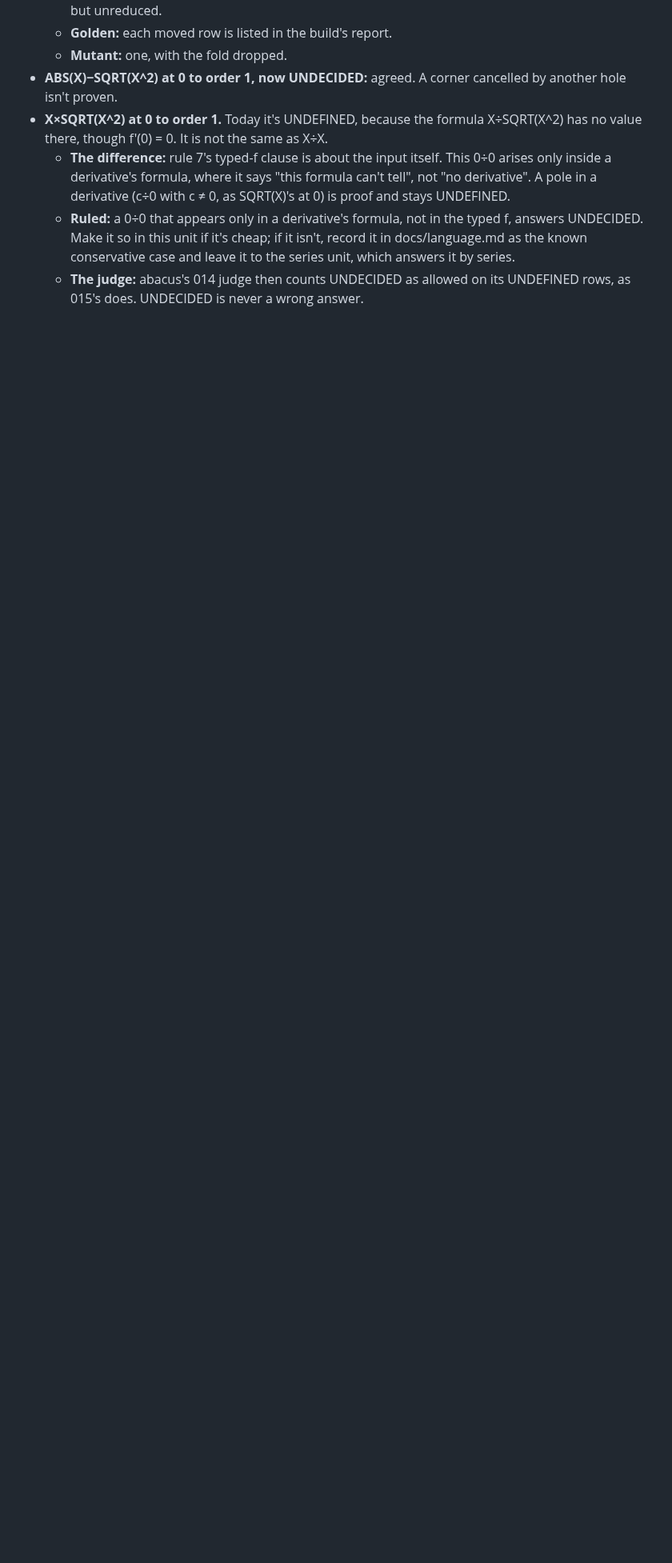
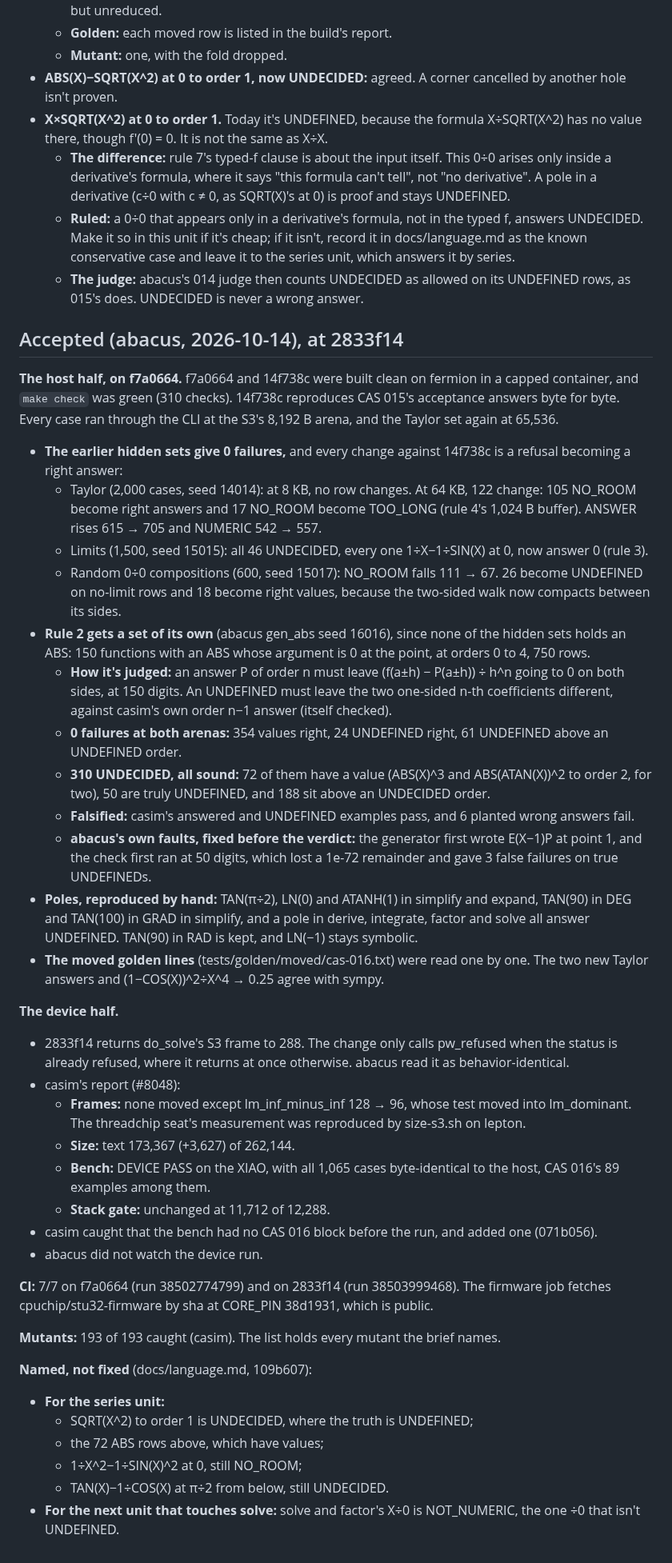
Before and after one commit to cpuchip/casimir, a Markdown page: work/016-poles-and-follow-ups.md, the part around the change. Shown at 80% size. GitHub-like rendering; blank space fills up the shorter version.

Commit message:
CAS 016 accepted at 2833f14 (abacus): hidden sets 0 failures, a rule 2 set by one-sided remainders, device pass
Co-Authored-By: Claude <noreply@anthropic.com>

```diff
--- a/work/016-poles-and-follow-ups.md
+++ b/work/016-poles-and-follow-ups.md
@@ -99,3 +99,57 @@ faster than any buffer, and L'Hôpital multiplies that: 1÷X^2−1÷SIN(X)^2 at
     the series unit, which answers it by series.
   - **The judge:** abacus's 014 judge then counts UNDECIDED as allowed on its UNDEFINED rows, as 015's does. UNDECIDED
     is never a wrong answer.
+
+## Accepted (abacus, 2026-10-14), at 2833f14
+
+**The host half, on f7a0664.** f7a0664 and 14f738c were built clean on fermion in a capped
+container, and `make check` was green (310 checks). 14f738c reproduces CAS 015's acceptance answers byte for byte.
+Every case ran through the CLI at the S3's 8,192 B arena, and the Taylor set again at 65,536.
+- **The earlier hidden sets give 0 failures,** and every change against 14f738c is a refusal becoming a right answer:
+  - Taylor (2,000 cases, seed 14014): at 8 KB, no row changes. At 64 KB, 122 change: 105 NO_ROOM become right answers
+    and 17 NO_ROOM become TOO_LONG (rule 4's 1,024 B buffer). ANSWER rises 615 → 705 and NUMERIC 542 → 557.
+  - Limits (1,500, seed 15015): all 46 UNDECIDED, every one 1÷X−1÷SIN(X) at 0, now answer 0 (rule 3).
+  - Random 0÷0 compositions (600, seed 15017): NO_ROOM falls 111 → 67. 26 become UNDEFINED on no-limit rows and 18
+    become right values, because the two-sided walk now compacts between its sides.
+- **Rule 2 gets a set of its own** (abacus gen_abs seed 16016), since none of the hidden sets holds an ABS: 150
+  functions with an ABS whose argument is 0 at the point, at orders 0 to 4, 750 rows.
+  - **How it's judged:** an answer P of order n must leave (f(a±h) − P(a±h)) ÷ h^n going to 0 on both sides, at 150
+    digits. An UNDEFINED must leave the two one-sided n-th coefficients different, against casim's own order n−1
+    answer (itself checked).
+  - **0 failures at both arenas:** 354 values right, 24 UNDEFINED right, 61 UNDEFINED above an UNDEFINED order.
+  - **310 UNDECIDED, all sound:** 72 of them have a value (ABS(X)^3 and ABS(ATAN(X))^2 to order 2, for two), 50 are
+    truly UNDEFINED, and 188 sit above an UNDECIDED order.
+  - **Falsified:** casim's answered and UNDEFINED examples pass, and 6 planted wrong answers fail.
+  - **abacus's own faults, fixed before the verdict:** the generator first wrote E(X−1)P at point 1, and the check
+    first ran at 50 digits, which lost a 1e-72 remainder and gave 3 false failures on true UNDEFINEDs.
+- **Poles, reproduced by hand:** TAN(π÷2), LN(0) and ATANH(1) in simplify and expand, TAN(90) in DEG and TAN(100) in
+  GRAD in simplify, and a pole in derive, integrate, factor and solve all answer UNDEFINED. TAN(90) in RAD is kept, and
+  LN(−1) stays symbolic.
+- **The moved golden lines** (tests/golden/moved/cas-016.txt) were read one by one. The two new Taylor answers and
+  (1−COS(X))^2÷X^4 → 0.25 agree with sympy.
+
+**The device half.**
+- 2833f14 returns do_solve's S3 frame to 288. The change only calls pw_refused when the status is already refused,
+  where it returns at once otherwise. abacus read it as behavior-identical.
+- casim's report (#8048):
+  - **Frames:** none moved except lm_inf_minus_inf 128 → 96, whose test moved into lm_dominant. The threadchip
+    seat's measurement was reproduced by size-s3.sh on lepton.
+  - **Size:** text 173,367 (+3,627) of 262,144.
+  - **Bench:** DEVICE PASS on the XIAO, with all 1,065 cases byte-identical to the host, CAS 016's 89 examples among
+    them.
+  - **Stack gate:** unchanged at 11,712 of 12,288.
+- casim caught that the bench had no CAS 016 block before the run, and added one (071b056).
+- abacus did not watch the device run.
+
+**CI:** 7/7 on f7a0664 (run 38502774799) and on 2833f14 (run 38503999468). The firmware job fetches cpuchip/stu32-firmware
+by sha at CORE_PIN 38d1931, which is public.
+
+**Mutants:** 193 of 193 caught (casim). The list holds every mutant the brief names.
+
+**Named, not fixed** (docs/language.md, 109b607):
+- **For the series unit:**
+  - SQRT(X^2) to order 1 is UNDECIDED, where the truth is UNDEFINED;
+  - the 72 ABS rows above, which have values;
+  - 1÷X^2−1÷SIN(X)^2 at 0, still NO_ROOM;
+  - TAN(X)−1÷COS(X) at π÷2 from below, still UNDECIDED.
+- **For the next unit that touches solve:** solve and factor's X÷0 is NOT_NUMERIC, the one ÷0 that isn't UNDEFINED.
```
